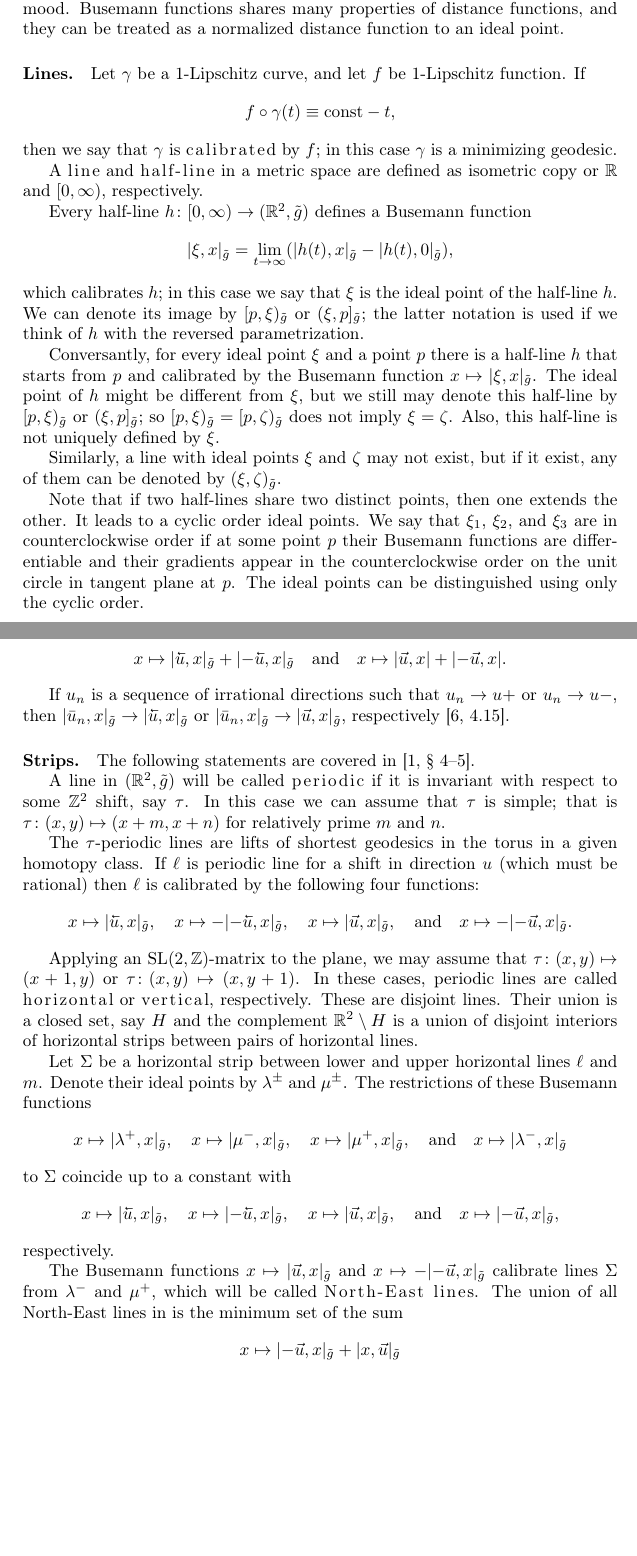
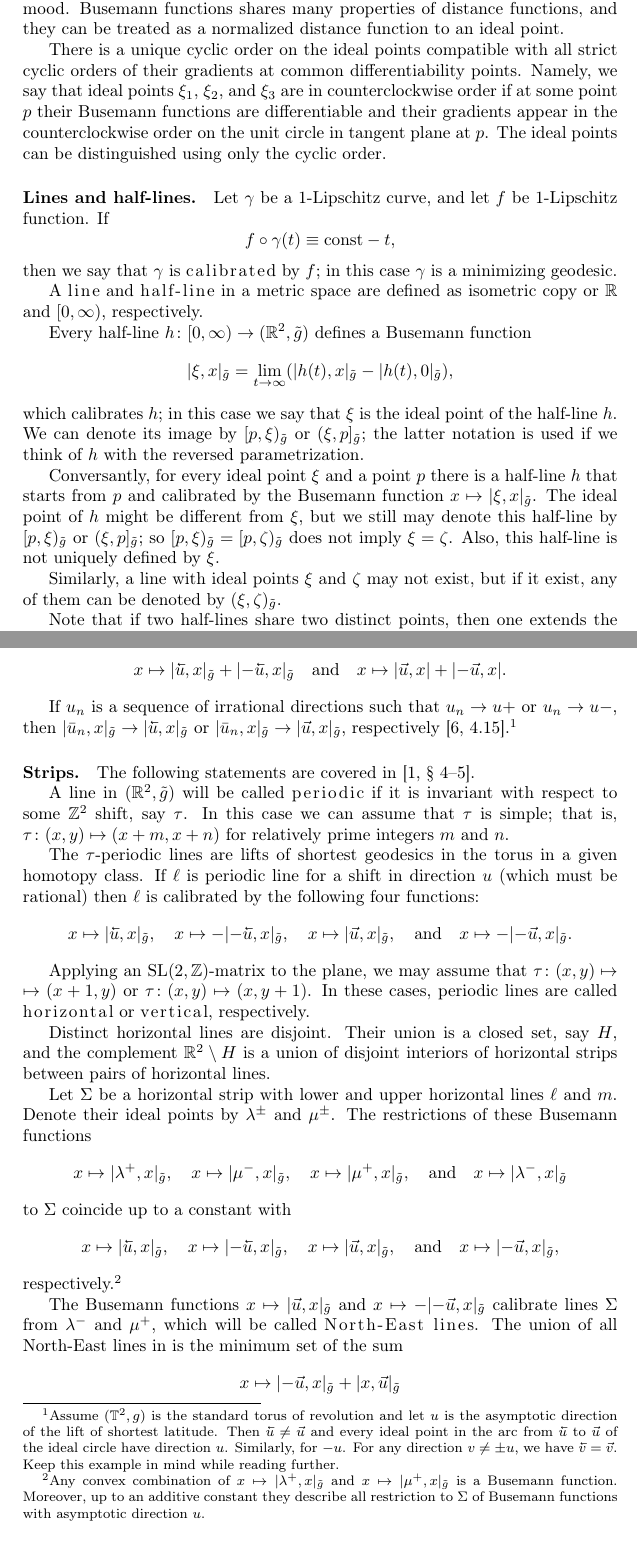
Before and after one commit to anton-petrunin/geodesics-on-torus, a LaTeX paper (torus.tex): two parts of pages 2 and 3 of 6, joined at a grey line, cut so that both start at the same text, the shorter picture padded with empty space. Compiled offline with pdfLaTeX.

Commit message:
Circle of ideal points

```diff
--- a/torus.tex
+++ b/torus.tex
@@ -68,13 +68,16 @@ it will be written as $x\mapsto |\xi,x|_{\tilde g}$ or $x\mapsto |x,\xi|_{\tilde
 Busemann functions shares many properties of distance functions,
 and they can be treated as a normalized distance function to an ideal point.
 
-\paragraph{Lines.}
+There is a unique cyclic order on the ideal points compatible with all strict cyclic orders of their gradients at common differentiability points.
+Namely, we say that ideal points $\xi_1$, $\xi_2$, and $\xi_3$ are in counterclockwise order if at some point $p$ their Busemann functions are differentiable and their gradients appear in the counterclockwise order on the unit circle in tangent plane at $p$.
+The ideal points can be distinguished using only the cyclic order.
+
+\paragraph{Lines and half-lines.}
 Let $\gamma$ be a 1-Lipschitz curve, and let $f$ be 1-Lipschitz function.
 If
 \[f\circ\gamma(t)\equiv\const-t,\]
 then we say that $\gamma$ is \emph{calibrated} by $f$;
 in this case $\gamma$ is a minimizing geodesic.
-
 
 A \emph{line} and \emph{half-line} in a metric space are defined as isometric copy or $\RR$ and $[0,\infty)$, respectively.
 
@@ -91,9 +94,6 @@ Similarly, a line with ideal points $\xi$ and $\zeta$ may not exist,
 but if it exist, any of them can be denoted by $(\xi,\zeta)_{\tilde g}$.
 
 Note that if two half-lines share two distinct points, then one extends the other.
-It leads to a cyclic order ideal points.
-We say that $\xi_1$, $\xi_2$, and $\xi_3$ are in counterclockwise order if at some point $p$ their Busemann functions are differentiable and their gradients appear in the counterclockwise order on the unit circle in tangent plane at $p$.
-The ideal points can be distinguished using only the cyclic order.
 
 \paragraph{Asymptotic directions.}
 By Hedlund's theorem \cite{hedlund,burago} half-lines in $(\RR^2,\tilde g)$ lie on a bounded distance from a Euclidean half-line;
@@ -127,13 +126,19 @@ If $u$ is rational, then the same works for two sums:
 x\mapsto |\vec u,x|+|{-}\vec u,x|.\]
 
 If $u_n$ is a sequence of irrational directions such that $u_n\to u+$ or $u_n\to  u-$,
-then $|\bar u_n,x|_{\tilde g}\to|\cev u,x|_{\tilde g}$ or $|\bar u_n,x|_{\tilde g}\to|\vec u,x|_{\tilde g}$, respectively \cite[4.15]{schroeder-survey}.
+then $|\bar u_n,x|_{\tilde g}\to|\cev u,x|_{\tilde g}$ or $|\bar u_n,x|_{\tilde g}\to|\vec u,x|_{\tilde g}$, respectively \cite[4.15]{schroeder-survey}.%
+\footnote{Assume $(\TT^2,g)$ is the standard torus of revolution and let $u$ is the asymptotic direction of the lift of shortest latitude.
+Then $\cev u\ne \vec u$ and every ideal point in the arc from $\cev u$ to $\vec u$ of the ideal circle have direction $u$.
+Similarly, for ${-}u$.
+For any direction $v\ne \pm u$, we have $\cev v=\vec v$.
+Keep this example in mind while reading further.}
 
 \paragraph{Strips.}
 The following statements are covered in \cite[§ 4--5]{bangert-gutkin}.
 
 A line in $(\RR^2,\tilde g)$ will be called \emph{periodic} if it is invariant with respect to some $\ZZ^2$ shift, say $\tau$.
-In this case we can assume that $\tau$ is simple; that is $\tau\colon (x,y)\mapsto (x+m,x+n)$ for relatively prime $m$ and $n$.
+In this case we can assume that $\tau$ is simple;
+that is, $\tau\colon (x,y)\mapsto (x+m,x+n)$ for relatively prime integers $m$ and $n$.
 
 The $\tau$-periodic lines are lifts of shortest geodesics in the torus in a given homotopy class.
 If $\ell$ is periodic line for a shift in direction $u$ (which must be rational) then $\ell$ is calibrated by the following four functions:
@@ -143,12 +148,13 @@ If $\ell$ is periodic line for a shift in direction $u$ (which must be rational)
 \quad\text{and}\quad
 x\mapsto -|{-}\vec u,x|_{\tilde g}.\]
 
-Applying an $\SL(2,\ZZ)$-matrix to the plane, we may assume that $\tau\colon(x,y)\mapsto (x+1,y)$ or $\tau\colon(x,y)\mapsto (x,y+1)$.
+Applying an $\SL(2,\ZZ)$-matrix to the plane, we may assume that $\tau\colon(x,y)\z\mapsto (x+1,y)$ or $\tau\colon(x,y)\mapsto (x,y+1)$.
 In these cases, periodic lines are called \emph{horizontal} or \emph{vertical}, respectively.
-These are disjoint lines.
-Their union is a closed set, say $H$ and the complement $\RR^2\setminus H$ is a union of disjoint interiors of horizontal strips between pairs of horizontal lines.
 
-Let $\Sigma$ be a horizontal strip between lower and upper horizontal lines $\ell$ and $m$.
+Distinct horizontal lines are disjoint.
+Their union is a closed set, say $H$, and the complement $\RR^2\setminus H$ is a union of disjoint interiors of horizontal strips between pairs of horizontal lines.
+
+Let $\Sigma$ be a horizontal strip with lower and upper horizontal lines $\ell$ and $m$.
 Denote their ideal points by $\lambda^\pm$ and $\mu^\pm$.
 The restrictions of these Busemann functions
 \[x\mapsto |\lambda^+,x|_{\tilde g},
@@ -162,7 +168,9 @@ to $\Sigma$ coincide up to a constant with
 \quad x\mapsto |\vec u,x|_{\tilde g},
 \quad\text{and}\quad
 x\mapsto |{-}\vec u,x|_{\tilde g},\]
-respectively.
+respectively.%
+\footnote{Any convex combination of $x\mapsto |\lambda^+,x|_{\tilde g}$ and $x\mapsto |\mu^+,x|_{\tilde g}$ is a Busemann function.
+Moreover, up to an additive constant they describe all restriction to $\Sigma$ of Busemann functions with asymptotic direction $u$.}
 
 The Busemann functions $x\mapsto |\vec u,x|_{\tilde g}$ and $x\mapsto -|{-}\vec u,x|_{\tilde g}$ calibrate lines $\Sigma$ from $\lambda^-$ and $\mu^+$,
 which will be called \emph{North-East lines}.
```
Also changed, not shown: torus.tex (3 more changed lines).
